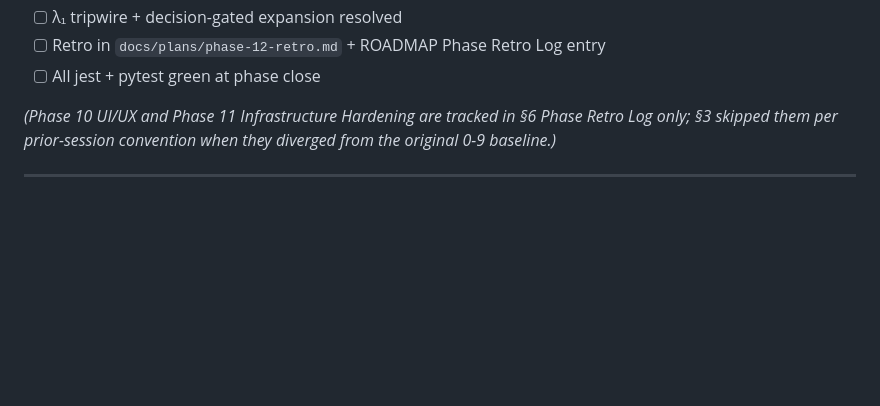
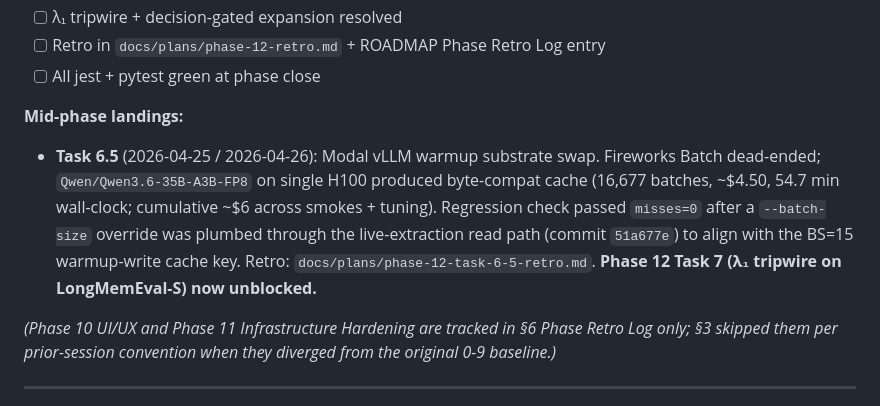
Before and after one commit to EvaL3n4/SillyTavern-STARmem, a Markdown page: docs/plans/ROADMAP.md, the part around the change. Drawn GitHub-style; blank space fills up the shorter version.

```diff
--- a/docs/plans/ROADMAP.md
+++ b/docs/plans/ROADMAP.md
@@ -427,6 +427,9 @@ type MetricsResult = {
 - [ ] λ₁ tripwire + decision-gated expansion resolved
 - [ ] Retro in `docs/plans/phase-12-retro.md` + ROADMAP Phase Retro Log entry
 - [ ] All jest + pytest green at phase close
+
+**Mid-phase landings:**
+- **Task 6.5** (2026-04-25 / 2026-04-26): Modal vLLM warmup substrate swap. Fireworks Batch dead-ended; `Qwen/Qwen3.6-35B-A3B-FP8` on single H100 produced byte-compat cache (16,677 batches, ~$4.50, 54.7 min wall-clock; cumulative ~$6 across smokes + tuning). Regression check passed `misses=0` after a `--batch-size` override was plumbed through the live-extraction read path (commit `51a677e`) to align with the BS=15 warmup-write cache key. Retro: `docs/plans/phase-12-task-6-5-retro.md`. **Phase 12 Task 7 (λ₁ tripwire on LongMemEval-S) now unblocked.**
 
 _(Phase 10 UI/UX and Phase 11 Infrastructure Hardening are tracked in §6 Phase Retro Log only; §3 skipped them per prior-session convention when they diverged from the original 0-9 baseline.)_
 
```
Also changed, not shown: docs/plans/phase-12-task-6-5-retro.md (added, +229 -0 lines).
